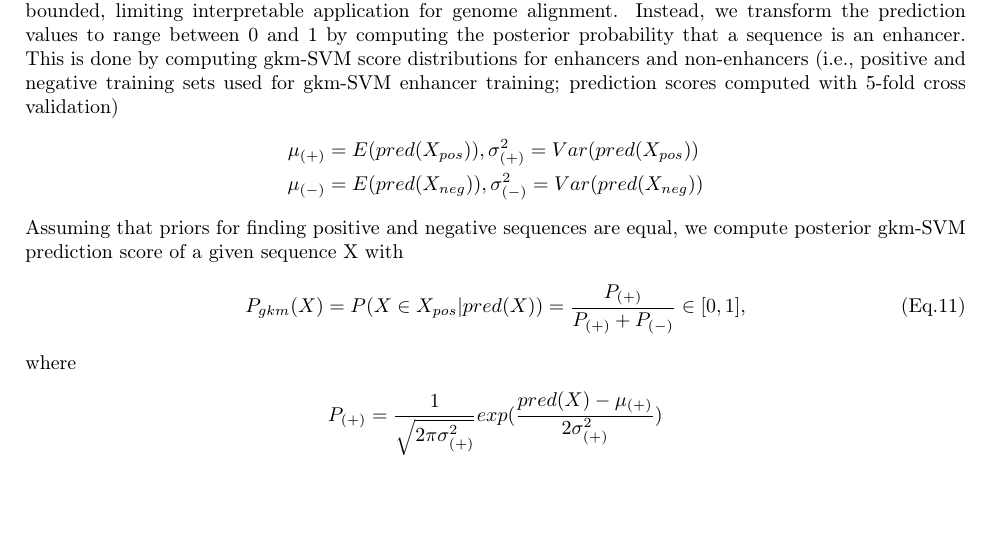
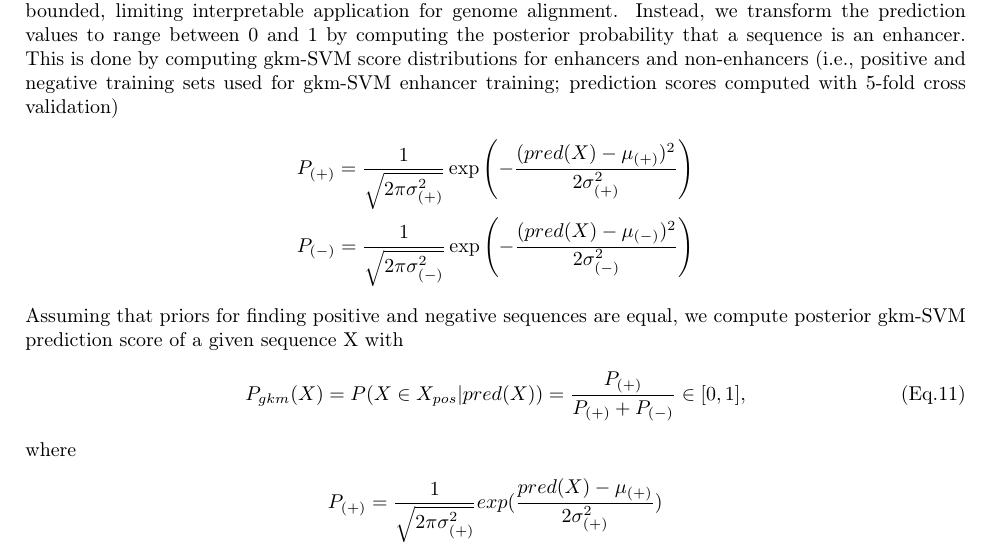
Before and after one commit to oh-jinwoo94/gkm-align, a LaTeX document (theory/gkm_algorithm_appendix.tex): part of page 9 of 10, cut so that both start at the same text, the shorter picture padded with empty space. Compiled offline with pdfLaTeX.

```diff
--- a/theory/gkm_algorithm_appendix.tex
+++ b/theory/gkm_algorithm_appendix.tex
@@ -273,9 +273,9 @@
 
   \subsection{Probabilistic interpretation and normalization of gkm-SVM prediction}
  One limitation of directly incorporating gkm-SVM predictions to \textit{gkm-align} is that these values are not bounded, limiting interpretable application for genome alignment. Instead, we transform the prediction values to range between 0 and 1 by computing the posterior probability that a sequence is an enhancer. This is done by computing gkm-SVM score distributions for enhancers and non-enhancers (i.e., positive and negative training sets used for gkm-SVM enhancer training; prediction scores computed with 5-fold cross validation)
- \begin{align*}
-     \mu_{(+)} &= E(pred(X_{pos})), \sigma^2_{(+)} = Var(pred(X_{pos}))\\
-     \mu_{(-)} &= E(pred(X_{neg})), \sigma^2_{(-)} = Var(pred(X_{neg}))
+\begin{align*}
+     &P_{(+)} = \frac{1}{\sqrt{2\pi \sigma_{(+)}^2}}\exp\left(-\frac{(pred(X)-\mu_{(+)})^2}{2\sigma_{(+)}^2}\right)\\
+     &P_{(-)} = \frac{1}{\sqrt{2\pi \sigma_{(-)}^2}}\exp\left(-\frac{(pred(X)-\mu_{(-)})^2}{2\sigma_{(-)}^2}\right)
  \end{align*}
 Assuming that priors for finding positive and negative sequences are equal, we compute posterior gkm-SVM prediction score of a given sequence X with
  \begin{align*}
```
